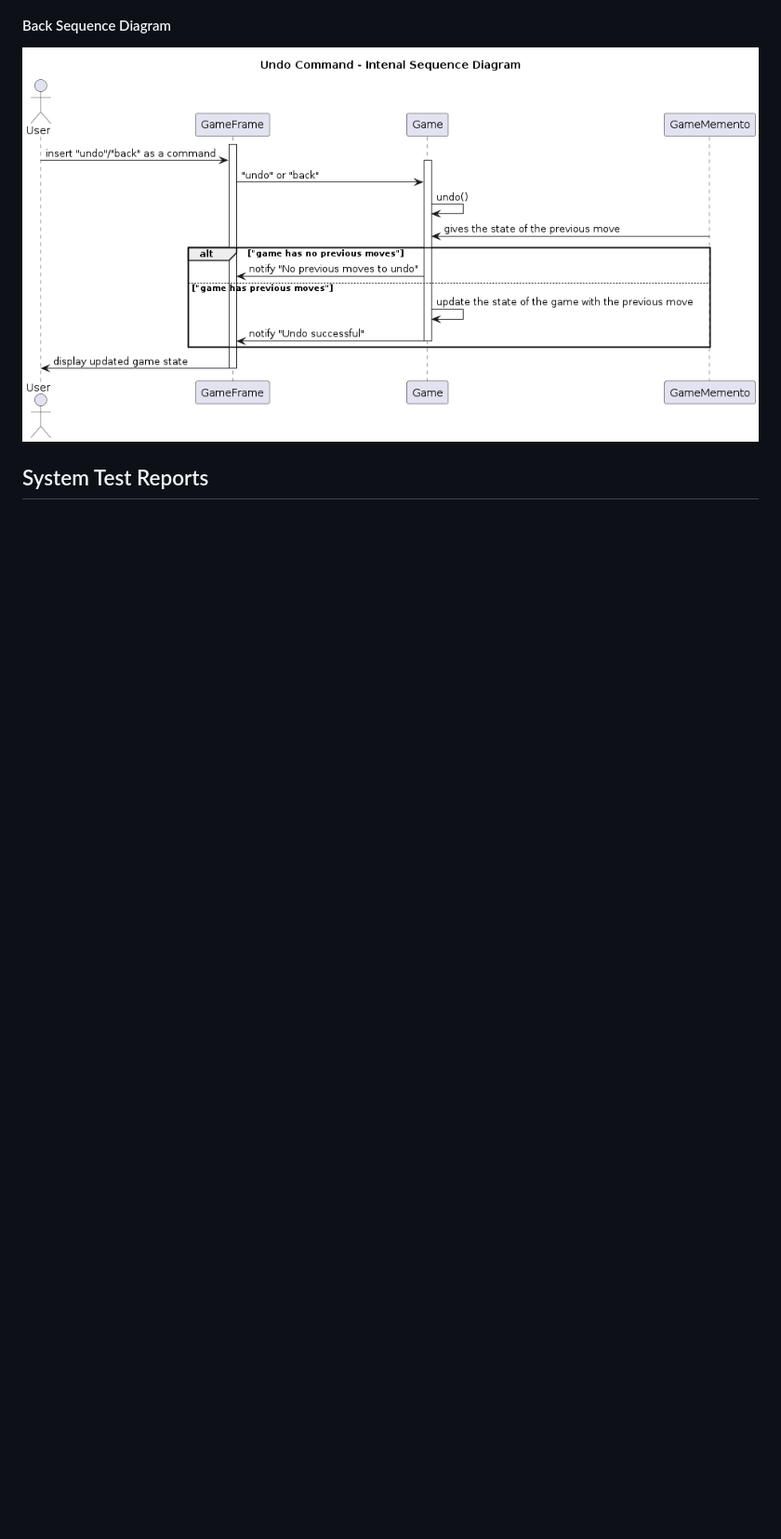
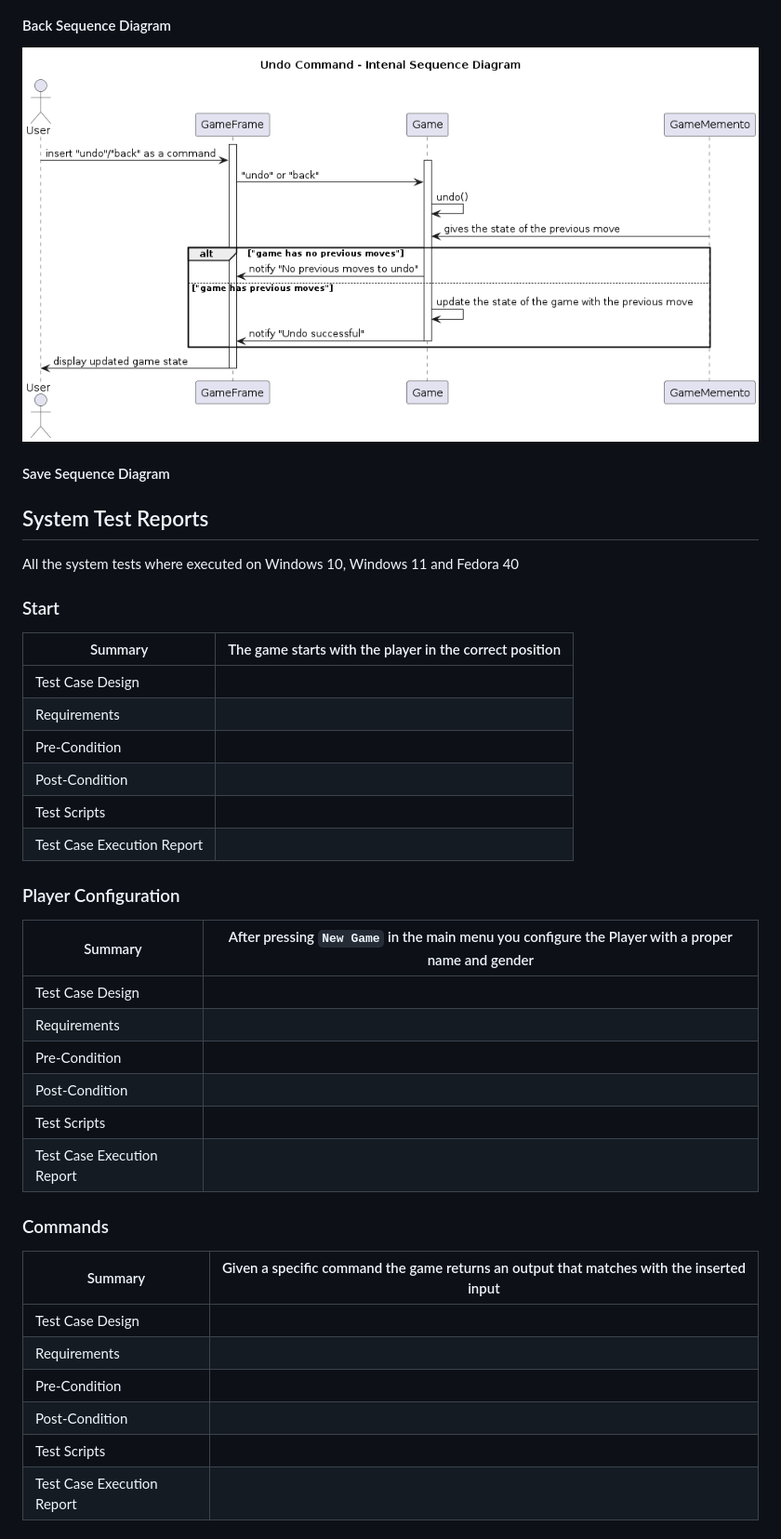
Before and after one commit to nardib/TextAdventure, a Markdown page: README.md, the part around the change printed below. Shown: that part at 93% size. Rendered like a GitHub page; blank space fills up the shorter version.

Commit message:
setted up the section for the system test report and added a few diagrams in the readme

```diff
--- a/README.md
+++ b/README.md
@@ -268,4 +276,44 @@ Game class creates the istances of Player, Enemy, Map classes ...
 
 ![Undo Sequence Diagram](docs/uml/UndoInternalSequenceDiagram.png)
 
+#### Save Sequence Diagram
+
 ## System Test Reports
+
+All the system tests where executed on Windows 10, Windows 11 and Fedora 40
+
+### Start
+
+| Summary | The game starts with the player in the correct position |
+| --- | --- |
+| Test Case Design |  |
+| Requirements |  |
+| Pre-Condition |  |
+| Post-Condition |  |
+| Test Scripts |  |
+| Test Case Execution Report |  |
+
+### Player Configuration
+
+| Summary | After pressing `New Game` in the main menu you configure the Player with a proper name and gender |
+| --- | --- |
+| Test Case Design |  |
+| Requirements |  |
+| Pre-Condition |  |
+| Post-Condition |  |
+| Test Scripts |  |
+| Test Case Execution Report |  |
+
+
+### Commands
+
+| Summary | Given a specific command the game returns an output that matches with the inserted input |
+| --- | --- |
+| Test Case Design |  |
+| Requirements |  |
+| Pre-Condition |  |
+| Post-Condition |  |
+| Test Scripts |  |
+| Test Case Execution Report |  |
+
+
```
Also changed, not shown: other parts of README.md (+42 -0 lines), docs/uml/CommandInternalSequenceDiagram.png (added), docs/uml/PlayerConfigurationInternalSequenceDiagram.png (added), 4 other files.
